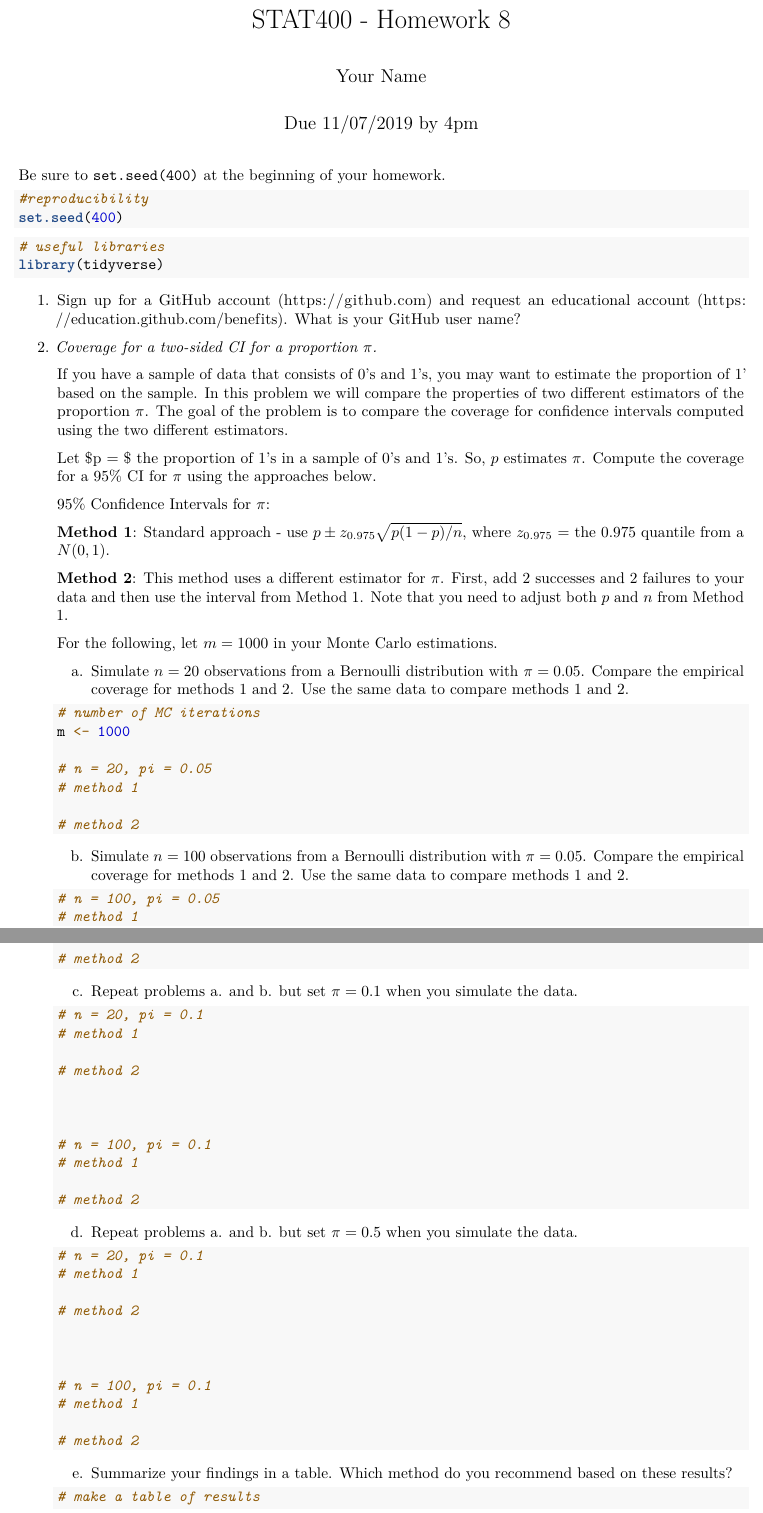
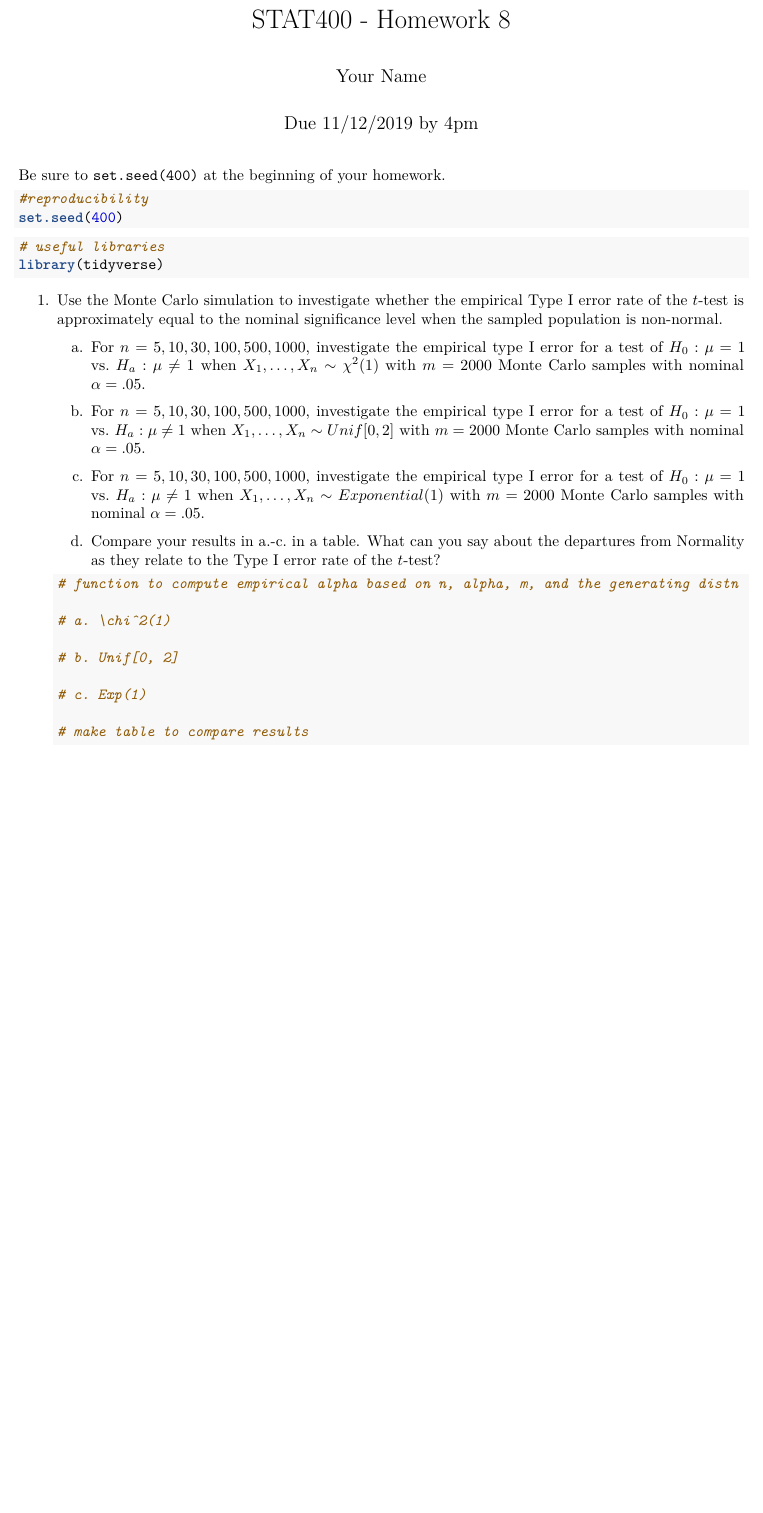
Before and after one commit to stat400-csu/hw-8, an R Markdown document (hw-8.Rmd): two parts of pages 1 and 2 of 2 before the commit and part of the page after it, the two joined at a grey line, cut so that both start at the same text, the shorter picture padded with empty space. Rendered offline with R 4.5, knitr and Pandoc, then LaTeX, with nearby package versions.

Commit message:
shift hw

````diff
--- a/hw-8.Rmd
+++ b/hw-8.Rmd
@@ -1,7 +1,7 @@
 ---
 title: "STAT400 - Homework 8"
 author: "Your Name"
-date: "Due 11/07/2019 by 4pm"
+date: "Due 11/12/2019 by 4pm"
 output: pdf_document
 ---
 
@@ -17,80 +17,25 @@ set.seed(400)
 library(tidyverse)
 ```
 
-1. Sign up for a GitHub account (https://github.com) and request an educational account (https://education.github.com/benefits). What is your GitHub user name?
+1. Use the Monte Carlo simulation to investigate whether the empirical Type I error rate of the $t$-test is approximately equal to the nominal significance level when the sampled population is non-normal.
 
-1. *Coverage for a two-sided CI for a proportion $\pi$.*
+    a. For $n = 5, 10, 30, 100, 500, 1000$, investigate the empirical type I error for a test of $H_0: \mu = 1$ vs. $H_a: \mu \not= 1$ when $X_1, \dots, X_n \sim \chi^2(1)$ with $m = 2000$ Monte Carlo samples with nominal $\alpha = .05$.
 
-    If you have a sample of data that consists of $0$'s and $1$'s, you may want to estimate the proportion of $1$' based on the sample. In this problem we will compare the properties of two different estimators of the proportion $\pi$. The goal of the problem is to compare the coverage for confidence intervals computed using the two different estimators.
+    b. For $n = 5, 10, 30, 100, 500, 1000$, investigate the empirical type I error for a test of $H_0: \mu = 1$ vs. $H_a: \mu \not= 1$ when $X_1, \dots, X_n \sim Unif[0, 2]$ with $m = 2000$ Monte Carlo samples with nominal $\alpha = .05$.
 
-    Let $p = $ the proportion of $1$'s in a sample of $0$'s and $1$'s. So, $p$ estimates $\pi$. Compute the coverage for a $95\%$ CI for $\pi$ using the approaches below.
+    c. For $n = 5, 10, 30, 100, 500, 1000$, investigate the empirical type I error for a test of $H_0: \mu = 1$ vs. $H_a: \mu \not= 1$ when $X_1, \dots, X_n \sim Exponential(1)$ with $m = 2000$ Monte Carlo samples with nominal $\alpha = .05$.
 
-    95% Confidence Intervals for $\pi$:
-
-    **Method 1**:  Standard approach - use $p \pm z_{0.975}\sqrt{p(1 - p)/n}$, where $z_{0.975}$ = the $0.975$ quantile from a $N(0,1)$.
-
-    **Method 2**:  This method uses a different estimator for $\pi$. First, add 2 successes and 2 failures to your data and then use the interval from Method 1. Note that you need to adjust both $p$ and $n$ from Method 1.
-
-    For the following, let $m = 1000$ in your Monte Carlo estimations.
-
-    a. Simulate $n=20$ observations from a Bernoulli distribution with $\pi=0.05$. Compare the empirical coverage for methods 1 and 2. Use the same data to compare methods 1 and 2.
+    d. Compare your results in a.-c. in a table. What can you say about the departures from Normality as they relate to the Type I error rate of the $t$-test?
 
     ```{r}
-    # number of MC iterations
-    m <- 1000
+    # function to compute empirical alpha based on n, alpha, m, and the generating distn
 
-    # n = 20, pi = 0.05
-    # method 1
+    # a. \chi^2(1)
 
-    # method 2
+    # b. Unif[0, 2]
+
+    # c. Exp(1)
+
+    # make table to compare results
 
     ```
-
-    b. Simulate $n=100$ observations from a Bernoulli distribution with $\pi=0.05$. Compare the empirical coverage for methods 1 and 2. Use the same data to compare methods 1 and 2.
-
-    ```{r}
-    # n = 100, pi = 0.05
-    # method 1
-
-    # method 2
-
-    ```
-
-    c. Repeat problems a. and b. but set $\pi=0.1$ when you simulate the data.
-
-    ```{r}
-    # n = 20, pi = 0.1
-    # method 1
-
-    # method 2
-
-
-
-    # n = 100, pi = 0.1
-    # method 1
-
-    # method 2
-
-    ```
-
-    d. Repeat problems a. and b. but set $\pi=0.5$ when you simulate the data.
-
-    ```{r}
-    # n = 20, pi = 0.1
-    # method 1
-
-    # method 2
-
-
-
-    # n = 100, pi = 0.1
-    # method 1
-
-    # method 2
-
-    ```
-
-    e. Summarize your findings in a table.  Which method do you recommend based on these results?
-
-    ```{r}
-    # make a table of results
````
Also changed, not shown: README.html, README.md, hw-8.Rmd (4 more changed lines).
